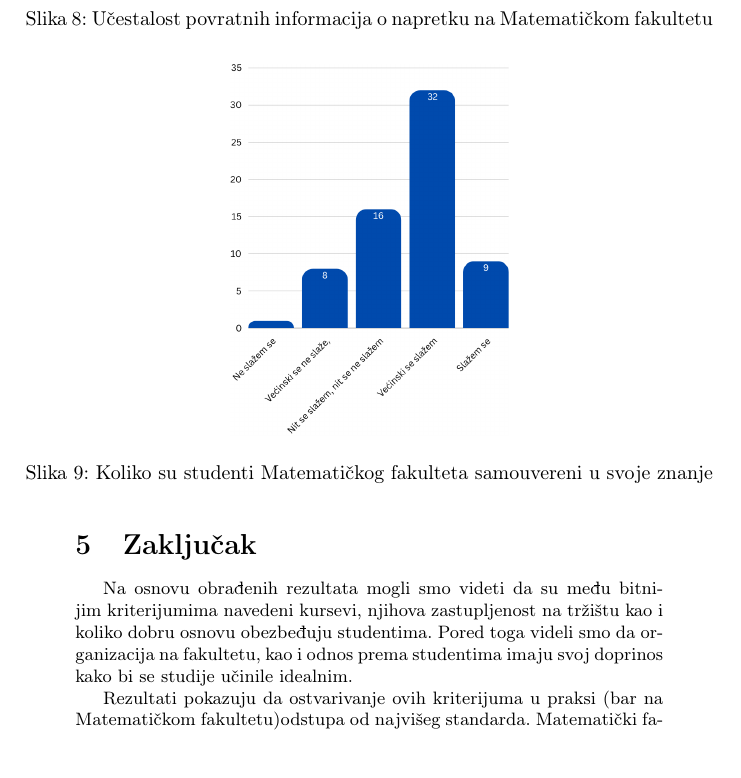
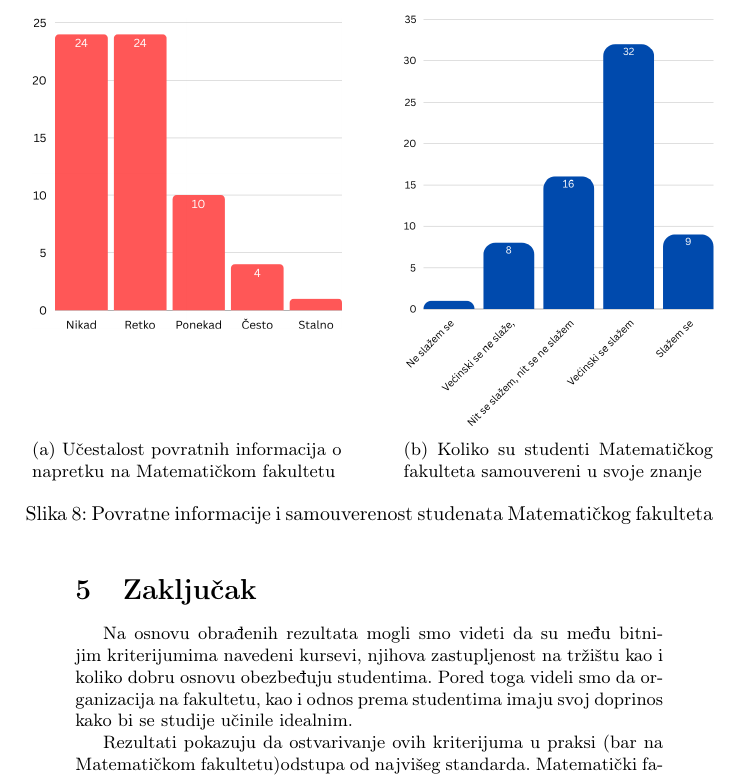
Before and after one commit to zdavid01/IdealneStudije, a LaTeX document (IdealneStudije.tex): part of page 9 of 10, cut so that both start at the same text, the shorter picture padded with empty space. Compiled offline with pdfLaTeX.

Commit message:
Fixed positioning of adjecent figures

```diff
--- a/IdealneStudije.tex
+++ b/IdealneStudije.tex
@@ -6,6 +6,7 @@
 \usepackage[T2A]{fontenc} % enable Cyrillic fonts
 \usepackage[utf8]{inputenc} % make weird characters work
 \usepackage{graphicx}
+\usepackage{subcaption}
 
 \usepackage[english,serbian]{babel}
 %\usepackage[english,serbianc]{babel} %ukljuciti babel sa ovim opcijama, umesto gornjim, ukoliko se koristi cirilica
@@ -229,16 +230,27 @@ Ovde ćemo takođe napomenuti i studenstke prakse. Naime, samo \textbf{12.7\%} i
 \subsection{Povratne informacije o napretku studenata}
 \label{subsec:napredak_iskustva}
 Na Matematičkom fakultetu studenti se većinski slažu da skoro nikada nisu dobijali povratne informacije o svom napretku tokom studija. Čak \textbf{67.6\%} studenata je reklo da su jako retko ili da nikada nisu dobijali ovu vrstu povratne informacije, što je negativno uticalo na njihov napredak. Ova činjenica ima uticaj na samopouzdanje studenata, pa su iz tog razloga ove vrste potvrda neophodne kako bi studije bile idealne.
+
 \begin{figure}[h!]
 \begin{center}
-    \includegraphics[scale = 0.3]{PovratneInformacijeMatf.png}
-    \caption{Učestalost povratnih informacija o napretku na Matematičkom fakultetu}
-    \label{fig:povratne_informacije_matf}
+    \raisebox{0mm}{ % Adjust vertical position of the left figure
+        \begin{subfigure}[b]{0.45\textwidth}
+            \includegraphics[width=\textwidth]{PovratneInformacijeMatf.png}
+
+            \vspace{50pt}
+            \caption{Učestalost povratnih informacija o napretku na Matematičkom fakultetu}
+            \label{fig:povratne_informacije_matf}
+        \end{subfigure}
+    }
+    \hfill
+    \begin{subfigure}[b]{0.45\textwidth}
+        \includegraphics[width=\textwidth]{SamouverenostStudenataMatf.png}
+        \caption{Koliko su studenti Matematičkog fakulteta samouvereni u svoje znanje}
+        \label{fig:samouverenost_matf}
+    \end{subfigure}
+    \caption{Povratne informacije i samouverenost studenata Matematičkog fakulteta}
+    \label{fig:combined_matf}
 \end{center}
 \end{figure}
 
 Većina studenata Matematičkog fakulteta (njih 32) je donekle siguran u svoje znanje. Potpuno sigurnih studenata (njih 9) ima isto koliko i onih koji nisu uopšte sigurni (njih 1) ili su većinski nesigurni (njih 8).
-\begin{figure}[h!]
-\begin{center}
-    \includegraphics[scale = 0.3]{SamouverenostStudenataMatf.png}
-    \caption{Koliko su studenti Matematičkog fakulteta samouvereni u svoje znanje}
```
Also changed, not shown: IdealneStudije.tex (5 more changed lines).
